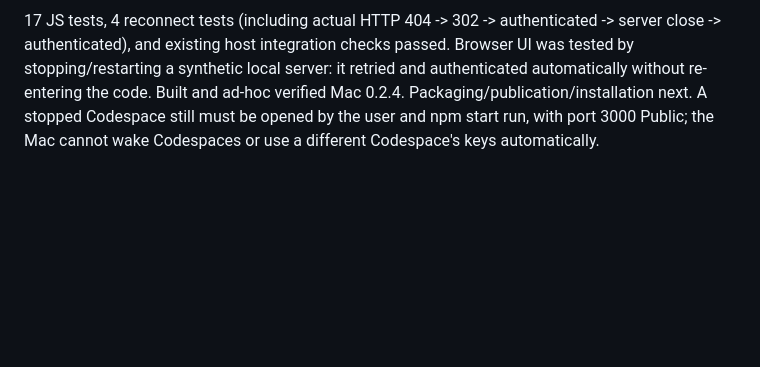
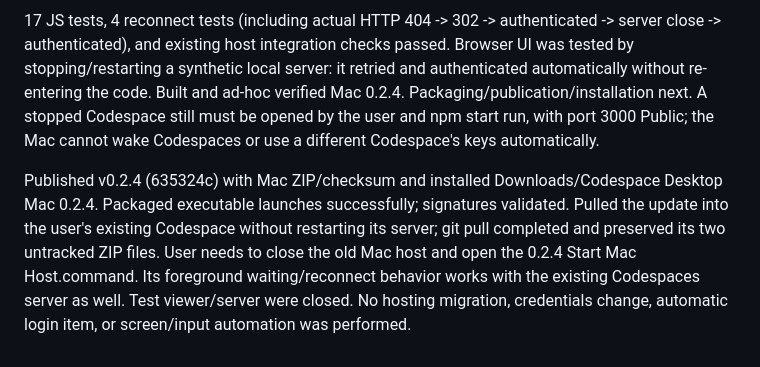
Before and after one commit to Skylander112512/codespace-desktop, a Markdown page: LOW-LATENCY-CHECKPOINT.md, the part around the change. GitHub-like rendering; blank space fills up the shorter version.

Commit message:
Record published reconnect update and installed Mac launcher

```diff
--- a/LOW-LATENCY-CHECKPOINT.md
+++ b/LOW-LATENCY-CHECKPOINT.md
@@ -71,3 +71,5 @@ User confirmed 720p60 is excellent. Clarified request: keep existing Codespaces
 Added foreground Mac reconnect supervisor with 2/4/8/16/32/60-second capped backoff, fresh cleaned-up Host per attempt, reset after a healthy minute, and cancellation via Ctrl+C. Offline HTTP responses (including 404 and sign-in redirects) retry without following redirects. Invalid host credentials and certificate failures still require attention. Capture/encoding are inactive without a viewer. The browser similarly retries temporary disconnections using only an in-memory code and cancels/clears it on Disconnect. All video encoding and 720p60 settings are unchanged.
 
 17 JS tests, 4 reconnect tests (including actual HTTP 404 -> 302 -> authenticated -> server close -> authenticated), and existing host integration checks passed. Browser UI was tested by stopping/restarting a synthetic local server: it retried and authenticated automatically without re-entering the code. Built and ad-hoc verified Mac 0.2.4. Packaging/publication/installation next. A stopped Codespace still must be opened by the user and npm start run, with port 3000 Public; the Mac cannot wake Codespaces or use a different Codespace's keys automatically.
+
+Published v0.2.4 (635324c) with Mac ZIP/checksum and installed Downloads/Codespace Desktop Mac 0.2.4. Packaged executable launches successfully; signatures validated. Pulled the update into the user's existing Codespace without restarting its server; git pull completed and preserved its two untracked ZIP files. User needs to close the old Mac host and open the 0.2.4 Start Mac Host.command. Its foreground waiting/reconnect behavior works with the existing Codespaces server as well. Test viewer/server were closed. No hosting migration, credentials change, automatic login item, or screen/input automation was performed.
```
